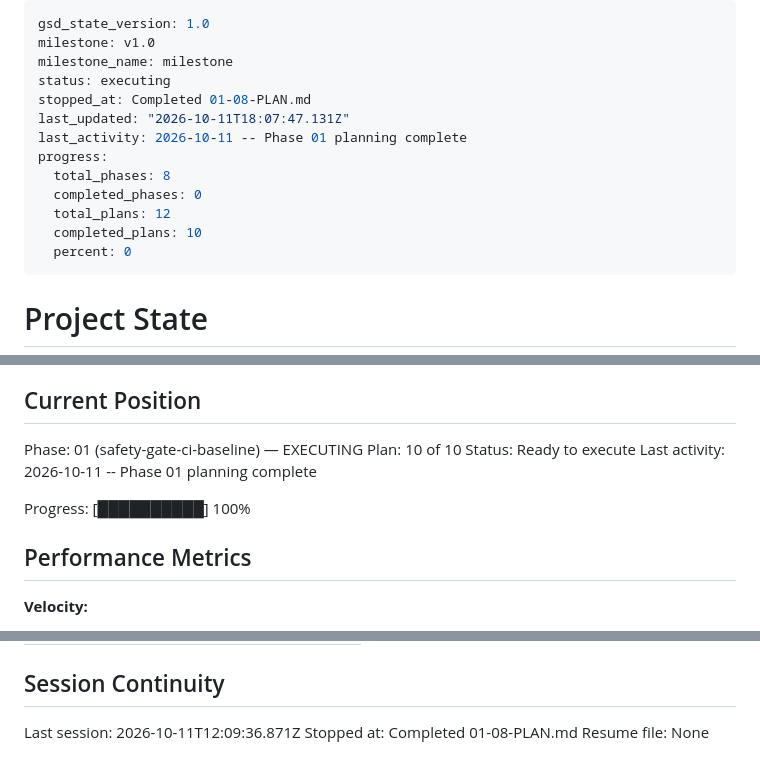
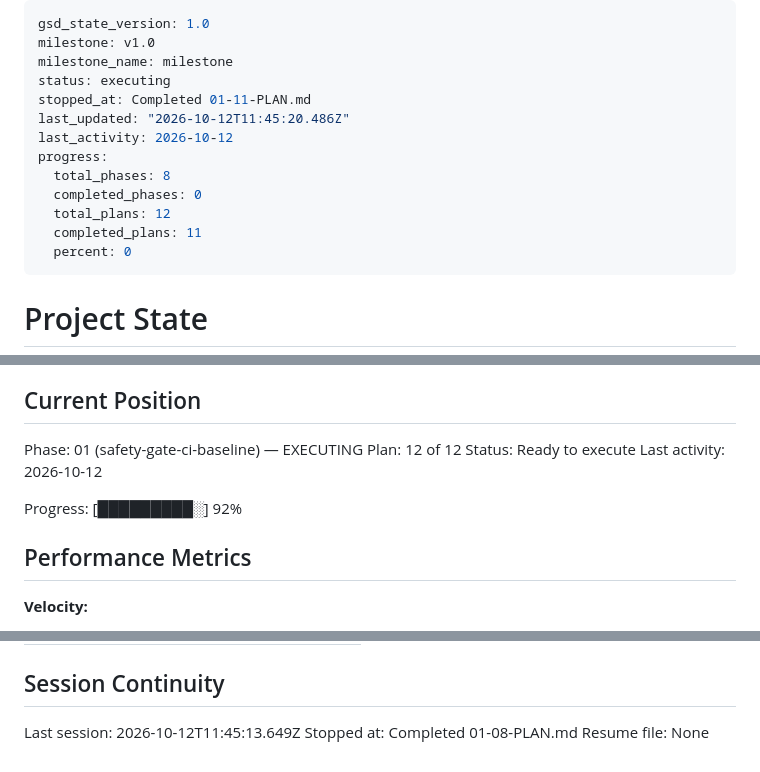
Before and after one commit to rick-rami94/spinarr, a Markdown page: .planning/STATE.md, 3 parts joined by grey strips. Drawn GitHub-style.

Commit message:
docs(01-11): complete medium-identity consent plan

```diff
--- a/.planning/STATE.md
+++ b/.planning/STATE.md
@@ -3,14 +3,14 @@ gsd_state_version: 1.0
 milestone: v1.0
 milestone_name: milestone
 status: executing
-stopped_at: Completed 01-08-PLAN.md
-last_updated: "2026-10-11T18:07:47.131Z"
-last_activity: 2026-10-11 -- Phase 01 planning complete
+stopped_at: Completed 01-11-PLAN.md
+last_updated: "2026-10-12T11:45:20.486Z"
+last_activity: 2026-10-12
 progress:
   total_phases: 8
   completed_phases: 0
   total_plans: 12
-  completed_plans: 10
+  completed_plans: 11
   percent: 0
 ---
 
@@ -26,11 +26,11 @@ See: .planning/PROJECT.md (updated 2026-10-10)
 ## Current Position
 
 Phase: 01 (safety-gate-ci-baseline) — EXECUTING
-Plan: 10 of 10
+Plan: 12 of 12
 Status: Ready to execute
-Last activity: 2026-10-11 -- Phase 01 planning complete
+Last activity: 2026-10-12
 
-Progress: [██████████] 100%
+Progress: [█████████░] 92%
 
 ## Performance Metrics
 
@@ -90,6 +92,6 @@ Items acknowledged and carried forward from previous milestone close:
 
 ## Session Continuity
 
-Last session: 2026-10-11T12:09:36.871Z
+Last session: 2026-10-12T11:45:13.649Z
 Stopped at: Completed 01-08-PLAN.md
 Resume file: None
```
Also changed, not shown: other parts of .planning/STATE.md (+2 -0 lines), .planning/REQUIREMENTS.md (+1 -1 lines), .planning/ROADMAP.md (+2 -2 lines).
